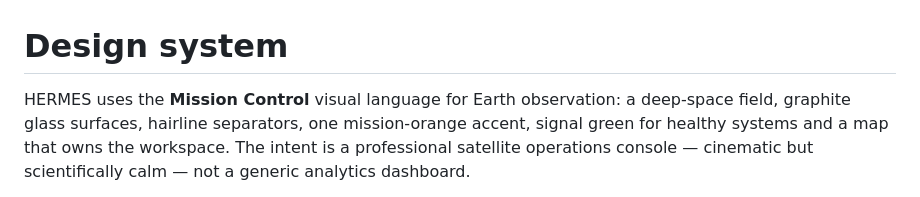
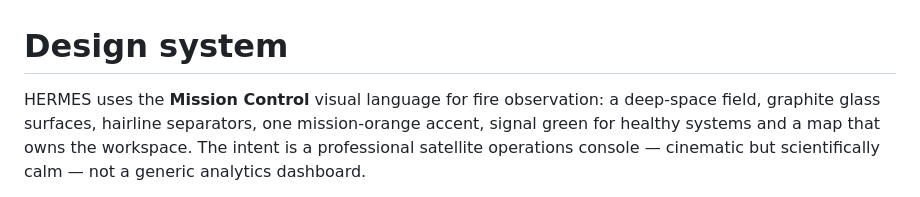
Before and after one commit to Enendugodwin/Hermes, a Markdown page: docs/design.md, the part around the change. Drawn GitHub-style.

```diff
--- a/docs/design.md
+++ b/docs/design.md
@@ -1,6 +1,6 @@
 # Design system
 
-HERMES uses the **Mission Control** visual language for Earth observation: a deep-space field,
+HERMES uses the **Mission Control** visual language for fire observation: a deep-space field,
 graphite glass surfaces, hairline separators, one mission-orange accent, signal green for healthy
 systems and a map that owns the workspace. The intent is a professional satellite operations
 console — cinematic but scientifically calm — not a generic analytics dashboard.
```
Also changed, not shown: README.md (+1 -1 lines), docs/screenshots/hermes-harmonisation.png, docs/screenshots/hermes-overview.png, 4 other files.
